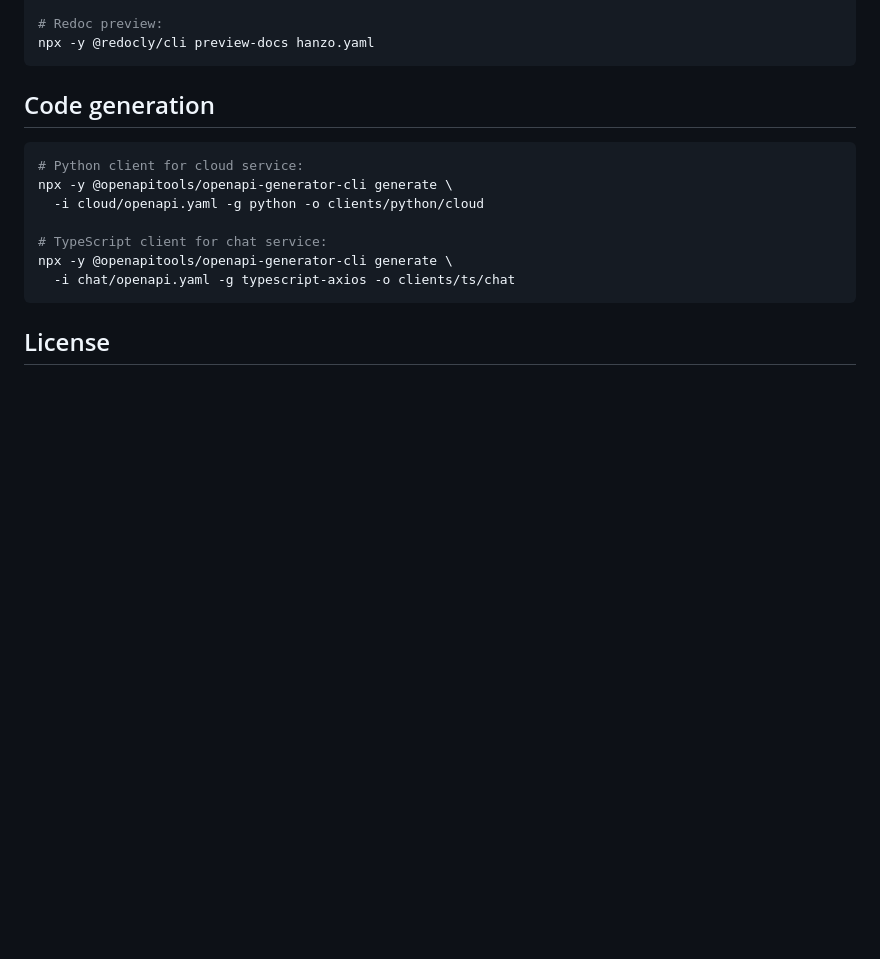
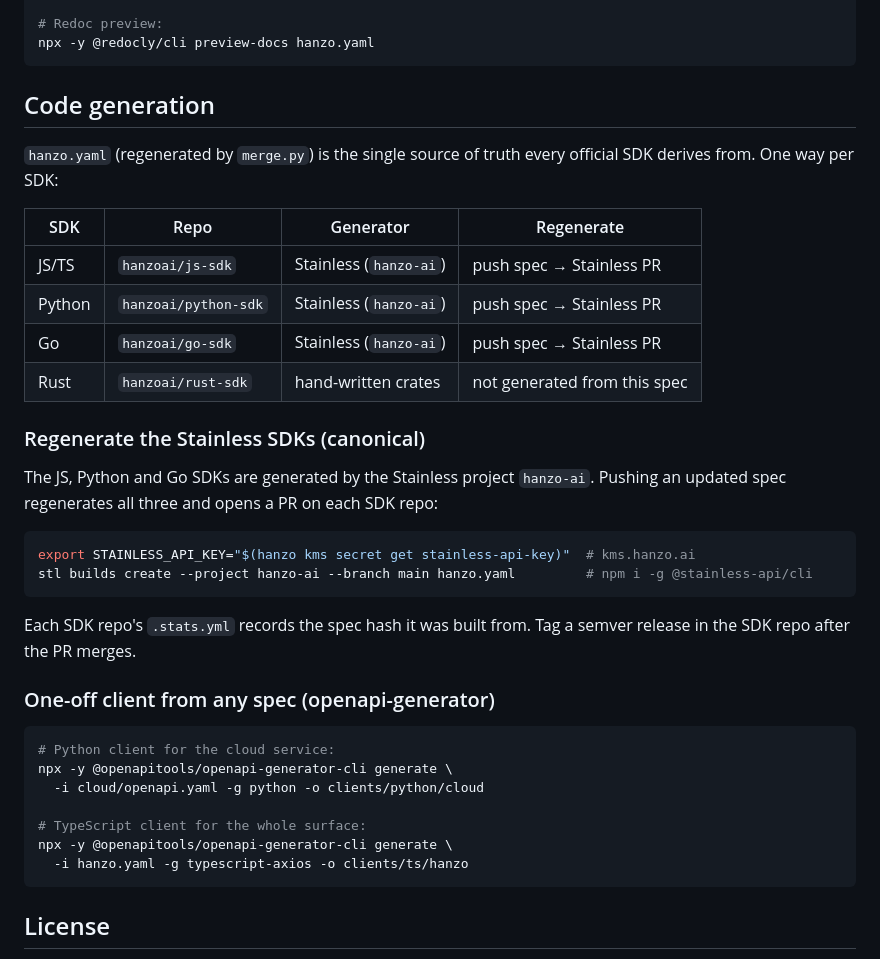
Before and after one commit to hanzoai/openapi, a Markdown page: README.md, the part around the change. Drawn GitHub-style; blank space fills up the shorter version.

Commit message:
docs(sdk): document the one canonical regeneration path per SDK
hanzo.yaml is the source of truth; JS/Python/Go regenerate via the Stainless
'hanzo-ai' project (push spec -> PR), Rust is hand-written crates (not
spec-generated). Records the exact 'stl builds create' command + KMS-sourced
key for the hosted step.

Co-authored-by: Hanzo Dev <dev@hanzo.ai>

````diff
--- a/README.md
+++ b/README.md
@@ -110,14 +110,39 @@ npx -y @redocly/cli preview-docs hanzo.yaml
 
 ## Code generation
 
+`hanzo.yaml` (regenerated by `merge.py`) is the single source of truth every
+official SDK derives from. One way per SDK:
+
+| SDK | Repo | Generator | Regenerate |
+|-----|------|-----------|------------|
+| JS/TS | `hanzoai/js-sdk` | Stainless (`hanzo-ai`) | push spec → Stainless PR |
+| Python | `hanzoai/python-sdk` | Stainless (`hanzo-ai`) | push spec → Stainless PR |
+| Go | `hanzoai/go-sdk` | Stainless (`hanzo-ai`) | push spec → Stainless PR |
+| Rust | `hanzoai/rust-sdk` | hand-written crates | not generated from this spec |
+
+### Regenerate the Stainless SDKs (canonical)
+
+The JS, Python and Go SDKs are generated by the Stainless project `hanzo-ai`.
+Pushing an updated spec regenerates all three and opens a PR on each SDK repo:
+
 ```bash
-# Python client for cloud service:
+export STAINLESS_API_KEY="$(hanzo kms secret get stainless-api-key)"  # kms.hanzo.ai
+stl builds create --project hanzo-ai --branch main hanzo.yaml         # npm i -g @stainless-api/cli
+```
+
+Each SDK repo's `.stats.yml` records the spec hash it was built from. Tag a
+semver release in the SDK repo after the PR merges.
+
+### One-off client from any spec (openapi-generator)
+
+```bash
+# Python client for the cloud service:
 npx -y @openapitools/openapi-generator-cli generate \
   -i cloud/openapi.yaml -g python -o clients/python/cloud
 
-# TypeScript client for chat service:
+# TypeScript client for the whole surface:
 npx -y @openapitools/openapi-generator-cli generate \
-  -i chat/openapi.yaml -g typescript-axios -o clients/ts/chat
+  -i hanzo.yaml -g typescript-axios -o clients/ts/hanzo
 ```
 
 ## License
````
